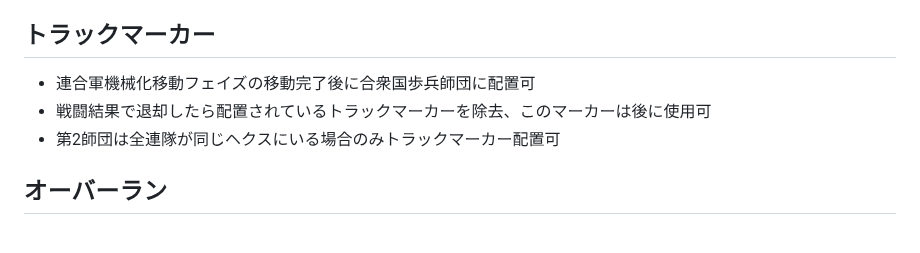
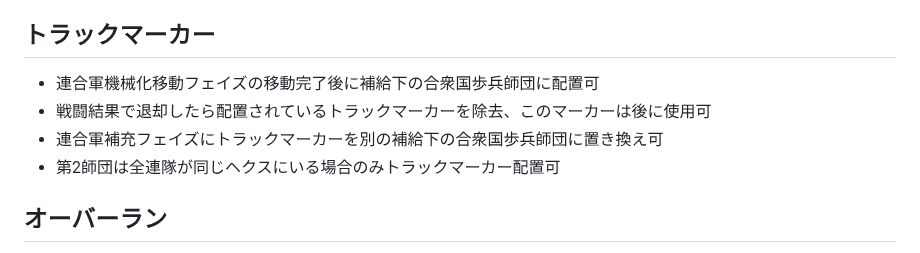
Before and after one commit to gameape/wargame, a Markdown page: cobra.md, the part around the change. Rendered like a GitHub page.

```diff
--- a/cobra.md
+++ b/cobra.md
@@ -27,8 +27,9 @@
 - 最低1ヘクス移動あり
 
 ## トラックマーカー
-- 連合軍機械化移動フェイズの移動完了後に合衆国歩兵師団に配置可
+- 連合軍機械化移動フェイズの移動完了後に補給下の合衆国歩兵師団に配置可
 - 戦闘結果で退却したら配置されているトラックマーカーを除去、このマーカーは後に使用可
+- 連合軍補充フェイズにトラックマーカーを別の補給下の合衆国歩兵師団に置き換え可
 - 第2師団は全連隊が同じヘクスにいる場合のみトラックマーカー配置可
 
 ## オーバーラン
```
